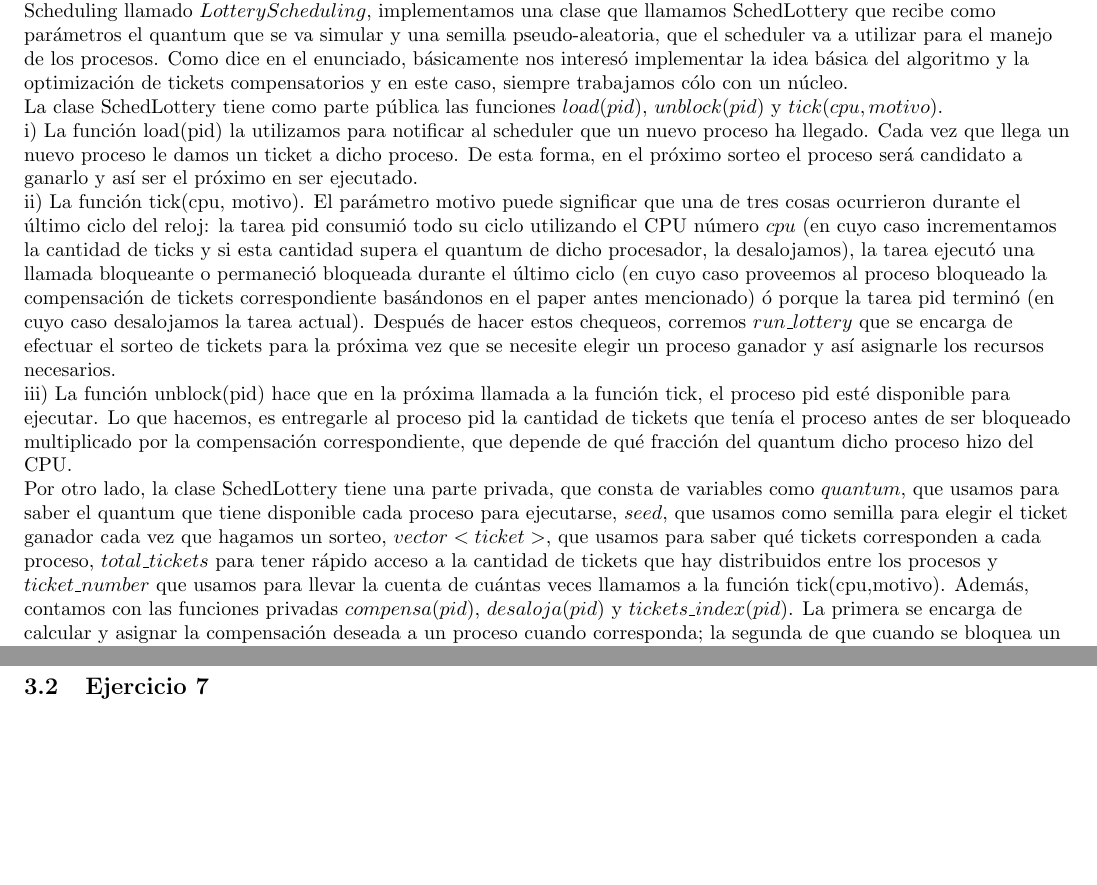
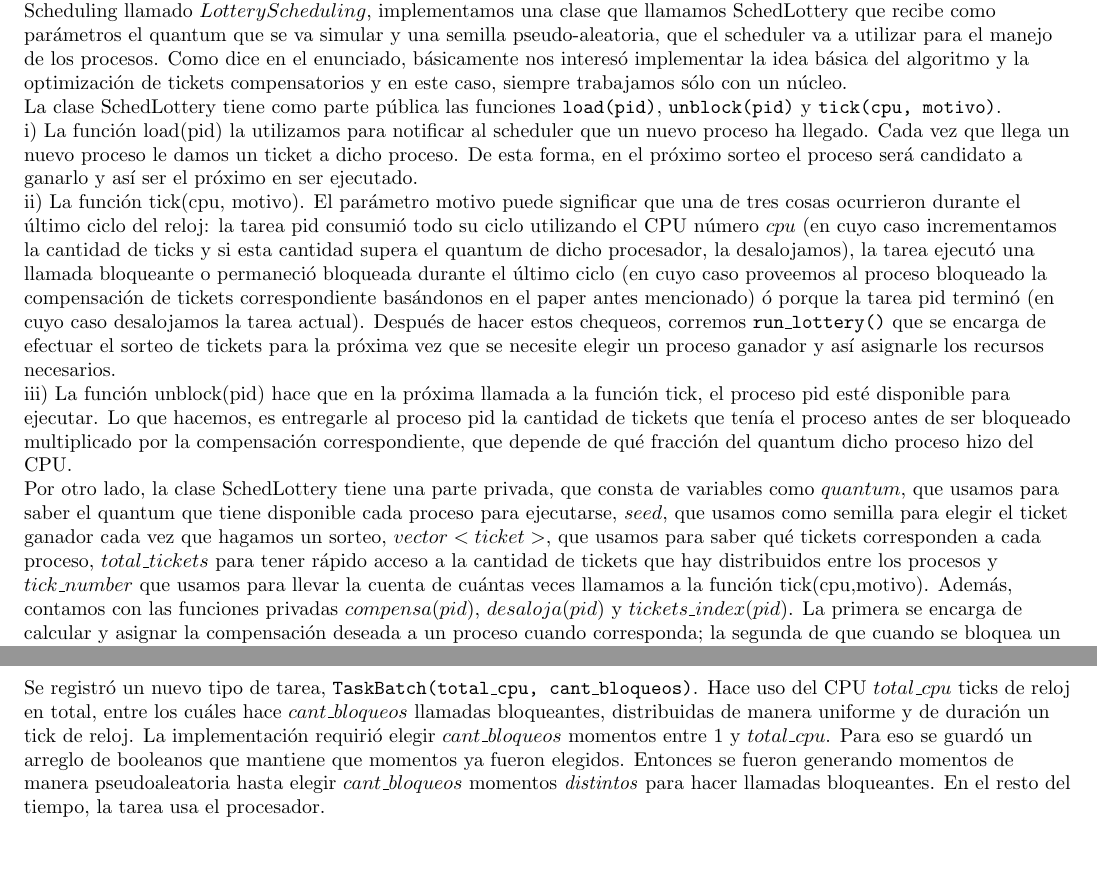
Before and after one commit to lbarrios/uba-so-2014-2c, a LaTeX paper (tp1/informe/informe.tex): two parts of pages 9 and 10 of 14 before the commit and two parts of pages 9 and 10 of 15 after it, joined at a grey line, cut so that both start at the same text. Compiled offline with pdfLaTeX.

Commit message:
ej 6 hecho (corto)

```diff
--- a/tp1/informe/informe.tex
+++ b/tp1/informe/informe.tex
@@ -198,9 +198,9 @@ novedoso sistema de Scheduling llamado $Lottery Scheduling$, implementamos una c
 SchedLottery que recibe como par\'ametros el quantum que se va simular y una semilla
 pseudo-aleatoria, que el scheduler va a utilizar para el manejo de los procesos. Como dice en el
 enunciado, b\'asicamente nos interes\'o implementar la idea b\'asica del algoritmo y la
-optimizaci\'on de tickets compensatorios y en este caso, siempre trabajamos c\'olo con un n\'ucleo. \\
-La clase SchedLottery tiene como parte p\'ublica las funciones $load(pid)$, $unblock(pid)$
-y $tick(cpu, motivo)$. \\
+optimizaci\'on de tickets compensatorios y en este caso, siempre trabajamos s\'olo con un n\'ucleo. \\
+La clase SchedLottery tiene como parte p\'ublica las funciones \texttt{load(pid)}, \texttt{unblock(pid)}
+y \texttt{tick(cpu, motivo)}. \\
 i) La funci\'on load(pid) la utilizamos para notificar al scheduler
 que un nuevo proceso ha llegado. Cada vez que llega un nuevo proceso le damos un ticket a dicho proceso.
 De esta forma, en el pr\'oximo sorteo el proceso ser\'a candidato a ganarlo y as\'i ser el pr\'oximo
@@ -213,7 +213,7 @@ quantum de dicho procesador, la desalojamos), la tarea ejecut\'o una llamada blo
 bloqueada durante el \'ultimo ciclo (en cuyo caso proveemos al proceso bloqueado la compensaci\'on
 de tickets correspondiente bas\'andonos en el paper antes mencionado) \'o porque la tarea pid
 termin\'o (en cuyo caso desalojamos la tarea
-actual). Despu\'es de hacer estos chequeos, corremos $run\_lottery$ que se encarga de efectuar el
+actual). Despu\'es de hacer estos chequeos, corremos \texttt{run\_lottery()} que se encarga de efectuar el
 sorteo de tickets para la pr\'oxima vez que se necesite elegir un proceso ganador y as\'i asignarle
 los recursos necesarios. \\
 iii) La funci\'on unblock(pid) hace que en la pr\'oxima llamada a la funci\'on tick, el proceso pid
@@ -224,7 +224,7 @@ Por otro lado, la clase SchedLottery tiene una parte privada, que consta de vari
 que usamos para saber el quantum que tiene disponible cada proceso para ejecutarse, $seed$, que
 usamos como semilla para elegir el ticket ganador cada vez que hagamos un sorteo, $vector<ticket>$, que
 usamos para saber qu\'e tickets corresponden a cada proceso, $total\_tickets$ para tener r\'apido acceso
-a la cantidad de tickets que hay distribuidos entre los procesos y $ticket\_number$ que usamos para
+a la cantidad de tickets que hay distribuidos entre los procesos y $tick\_number$ que usamos para
 llevar la cuenta de cu\'antas veces llamamos a la funci\'on tick(cpu,motivo). Adem\'as, contamos con
 las funciones privadas $compensa(pid)$, $desaloja(pid)$ y $tickets\_index(pid)$. La primera se encarga de
 calcular y asignar la compensaci\'on deseada a un proceso cuando corresponda; la segunda de que cuando
@@ -232,14 +232,16 @@ se bloquea un proceso, no est\'e disponible para ejecutar en la pr\'oxima ejecuc
 tick(cpu,motivo). Es decir, que la probabilidad de ser elegible en el sorteo sobre los tickets sea cero.
 Para eso, lo que hicimos fue sacarle todos los tickets temporalmente a dicho proceso. \\
 
-
-
-
 \newpage
 \index{Parte III - Evaluando los algoritmos de scheduling}
 \section{Parte III - Evaluando los algoritmos de scheduling}
 
 \subsection{Ejercicio 6}
+
+Se registró un nuevo tipo de tarea, \texttt{TaskBatch(total\_cpu, cant\_bloqueos)}. Hace uso del CPU $total\_cpu$ ticks de reloj en total, entre los cuáles hace $cant\_bloqueos$ llamadas bloqueantes, distribuidas de manera uniforme y de duración un tick de reloj.
+La implementación requirió elegir $cant\_bloqueos$ momentos entre 1 y $total\_cpu$. Para eso se guardó un arreglo de booleanos que mantiene que momentos ya fueron elegidos. Entonces se fueron generando momentos de manera pseudo\-aleatoria hasta elegir $cant\_bloqueos$ momentos \textit{distintos} para hacer llamadas bloqueantes. En el resto del tiempo, la tarea usa el procesador.
+
+\newpage
 \subsection{Ejercicio 7}
 \newpage
 \subsection{Ejercicio 8}
```
Also changed, not shown: 2 other files.
